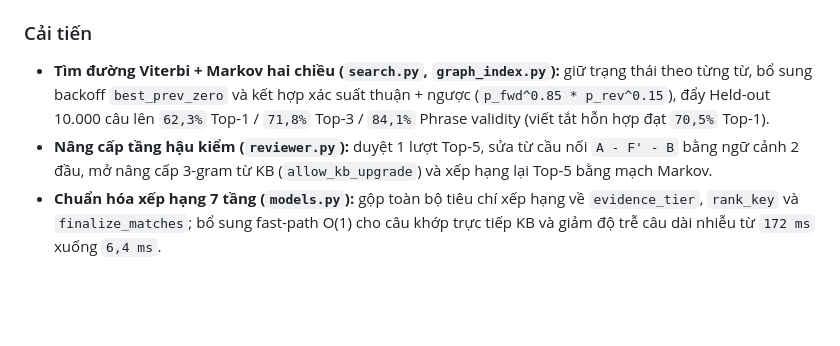
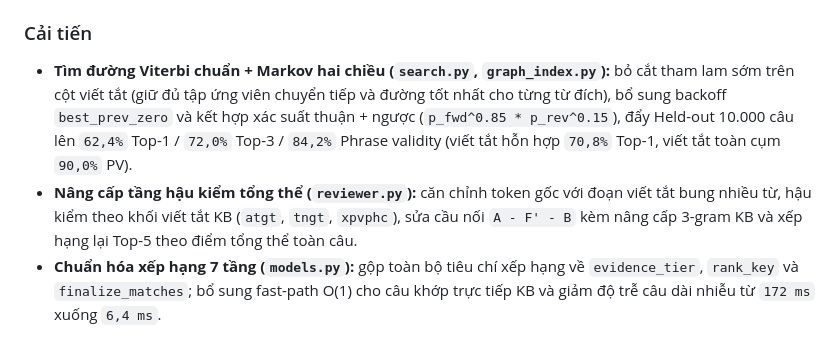
Before and after one commit to evilogre1112/Factotum, a Markdown page: CHANGELOG.md, the part around the change. Drawn GitHub-style; blank space fills up the shorter version.

Commit message:
Eliminate greedy acronym beam pruning and upgrade reviewer to global whole-sentence review (62.4% Held-out)

```diff
--- a/CHANGELOG.md
+++ b/CHANGELOG.md
@@ -13,8 +13,8 @@ Nâng cấp lõi tìm đường, tầng hậu kiểm, hỗ trợ chạy thử tr
 
 ### Cải tiến
 
-- **Tìm đường Viterbi + Markov hai chiều (`search.py`, `graph_index.py`):** giữ trạng thái theo từng từ, bổ sung backoff `best_prev_zero` và kết hợp xác suất thuận + ngược (`p_fwd^0.85 * p_rev^0.15`), đẩy Held-out 10.000 câu lên `62,3%` Top-1 / `71,8%` Top-3 / `84,1%` Phrase validity (viết tắt hỗn hợp đạt `70,5%` Top-1).
-- **Nâng cấp tầng hậu kiểm (`reviewer.py`):** duyệt 1 lượt Top-5, sửa từ cầu nối `A - F' - B` bằng ngữ cảnh 2 đầu, mở nâng cấp 3-gram từ KB (`allow_kb_upgrade`) và xếp hạng lại Top-5 bằng mạch Markov.
+- **Tìm đường Viterbi chuẩn + Markov hai chiều (`search.py`, `graph_index.py`):** bỏ cắt tham lam sớm trên cột viết tắt (giữ đủ tập ứng viên chuyển tiếp và đường tốt nhất cho từng từ đích), bổ sung backoff `best_prev_zero` và kết hợp xác suất thuận + ngược (`p_fwd^0.85 * p_rev^0.15`), đẩy Held-out 10.000 câu lên `62,4%` Top-1 / `72,0%` Top-3 / `84,2%` Phrase validity (viết tắt hỗn hợp `70,8%` Top-1, viết tắt toàn cụm `90,0%` PV).
+- **Nâng cấp tầng hậu kiểm tổng thể (`reviewer.py`):** căn chỉnh token gốc với đoạn viết tắt bung nhiều từ, hậu kiểm theo khối viết tắt KB (`atgt`, `tngt`, `xpvphc`), sửa cầu nối `A - F' - B` kèm nâng cấp 3-gram KB và xếp hạng lại Top-5 theo điểm tổng thể toàn câu.
 - **Chuẩn hóa xếp hạng 7 tầng (`models.py`):** gộp toàn bộ tiêu chí xếp hạng về `evidence_tier`, `rank_key` và `finalize_matches`; bổ sung fast-path O(1) cho câu khớp trực tiếp KB và giảm độ trễ câu dài nhiễu từ `172 ms` xuống `6,4 ms`.
 
 ### Sửa lỗi
```
Also changed, not shown: README.md (+16 -16 lines), docs/images/benchmark_overview.png, docs/images/confidence_calibration.png, docs/images/version_progress.png, 3 other files.
